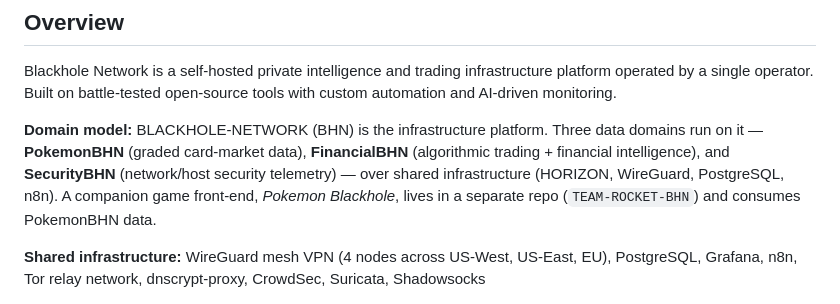
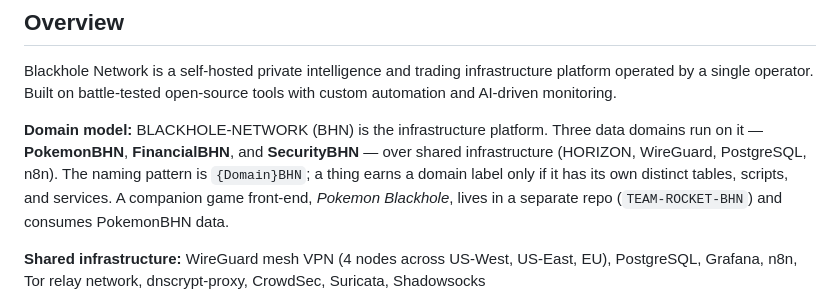
Before and after one commit to FletchEm31/BLACKHOLE-NETWORK, a Markdown page: README.md, the part around the change. Drawn GitHub-style.

Commit message:
docs(readme): add {Domain}BHN naming rule to Overview domain model
State the {Domain}BHN pattern and the "earns a label only with its own
tables/scripts/services" criterion inline; drop the per-domain parentheticals
(detail already lives in the bold group lines below).

Co-Authored-By: Claude Opus 4.7 (1M context) <noreply@anthropic.com>

```diff
--- a/README.md
+++ b/README.md
@@ -8,7 +8,7 @@ A privacy-focused personal infrastructure platform built on WireGuard with deep
 
 Blackhole Network is a self-hosted private intelligence and trading infrastructure platform operated by a single operator. Built on battle-tested open-source tools with custom automation and AI-driven monitoring.
 
-**Domain model:** BLACKHOLE-NETWORK (BHN) is the infrastructure platform. Three data domains run on it — **PokemonBHN** (graded card-market data), **FinancialBHN** (algorithmic trading + financial intelligence), and **SecurityBHN** (network/host security telemetry) — over shared infrastructure (HORIZON, WireGuard, PostgreSQL, n8n). A companion game front-end, *Pokemon Blackhole*, lives in a separate repo (`TEAM-ROCKET-BHN`) and consumes PokemonBHN data.
+**Domain model:** BLACKHOLE-NETWORK (BHN) is the infrastructure platform. Three data domains run on it — **PokemonBHN**, **FinancialBHN**, and **SecurityBHN** — over shared infrastructure (HORIZON, WireGuard, PostgreSQL, n8n). The naming pattern is `{Domain}BHN`; a thing earns a domain label only if it has its own distinct tables, scripts, and services. A companion game front-end, *Pokemon Blackhole*, lives in a separate repo (`TEAM-ROCKET-BHN`) and consumes PokemonBHN data.
 
 **Shared infrastructure:** WireGuard mesh VPN (4 nodes across US-West, US-East, EU), PostgreSQL, Grafana, n8n, Tor relay network, dnscrypt-proxy, CrowdSec, Suricata, Shadowsocks
 
```
